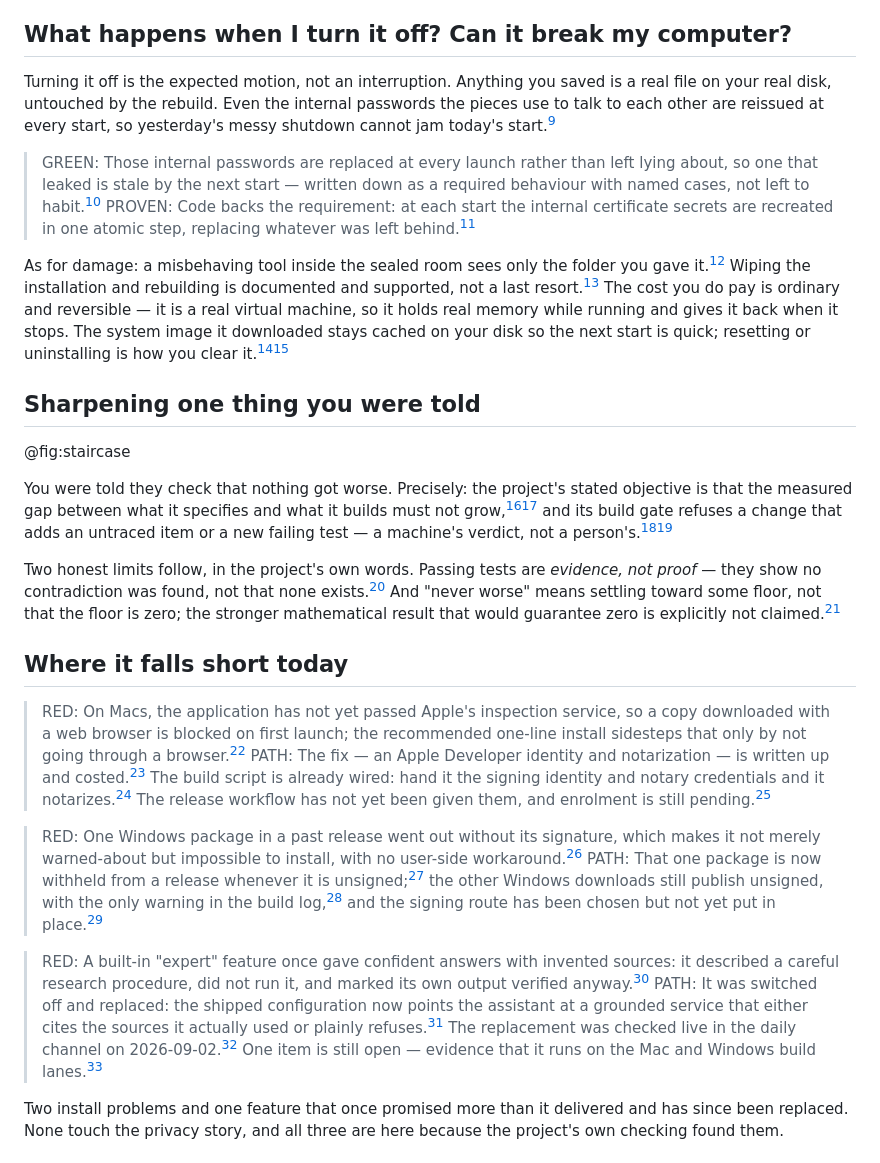
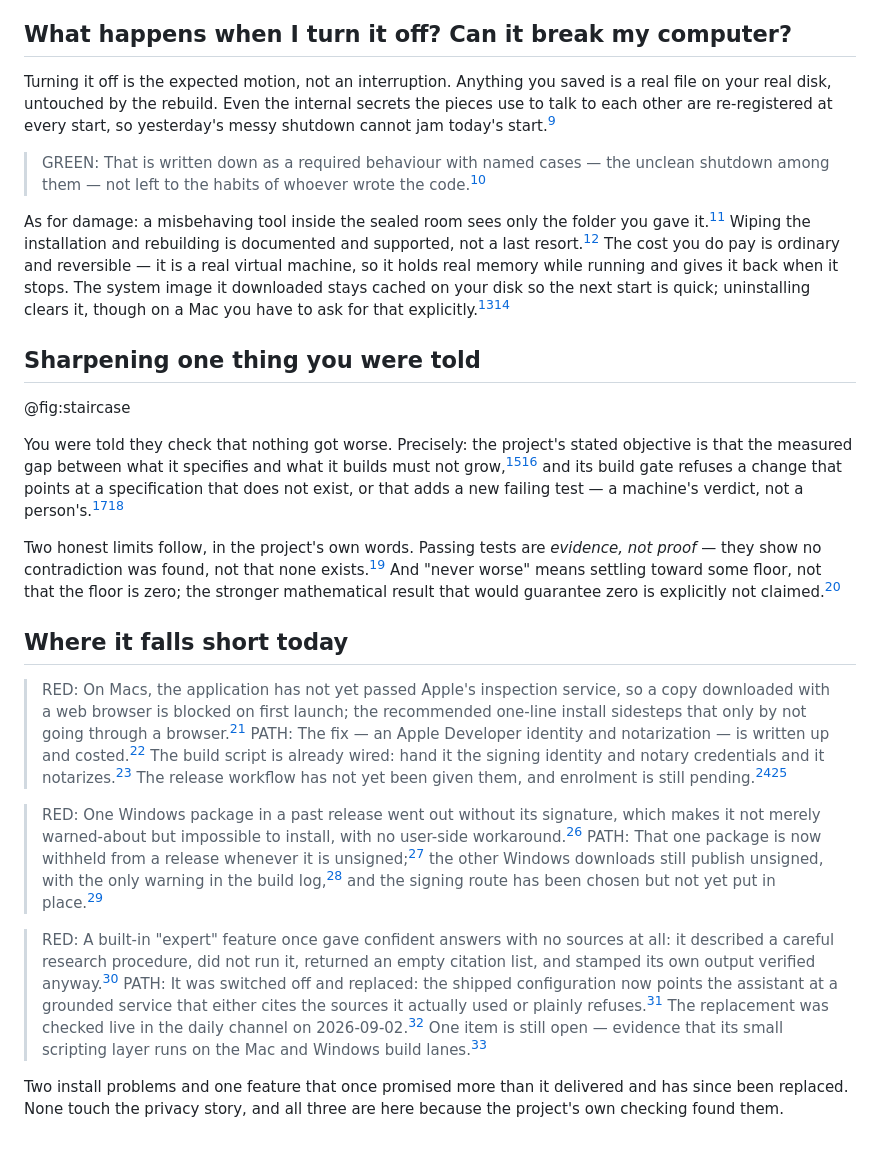
Before and after one commit to 8007342/tillandsias.org, a Markdown page: docs/matrix/level-2-phone.md, the part around one of its changes. Drawn GitHub-style.

Commit message:
Level 2: withdraw a false reassurance about leaked secrets
The verified claim said an internal secret that leaked is stale by the next
start. At the release this page pins, the unseal secret is explicitly reused
unchanged, the TLS leaf is kept unless it needs refreshing, and the role
secrets are reusable within a window. The claim was false in the reassuring
direction, which is the worst direction for this page.

It is replaced by what the source does support, with no substitute freshness
claim: the behaviour is written down as a requirement with named cases. The
prose above it now says secrets are re-registered at every start rather than
reissued, which is what the code does.

Also removed: a shown-argument marker added by hand after the audit and never
cross-examined, whose footnote pointed at a helper rather than at anything
per-start. Corrected with it: the reset command does not clear the cached
system image and the uninstaller preserves it on macOS unless asked to wipe;
the build gate refuses a reference to a specification that does not exist
rather than an untraced item; the expert feature returned no sources at all
rather than invented ones, which is what its own footnote quote says.

29 footnotes, all quoted, all resolving.

Co-Authored-By: Claude Opus 5 <noreply@anthropic.com>
Claude-Session: https://claude.ai/code/session_018yjZNi3iK1XAt7vN2mScX9

Co-Authored-By: Claude Code <noreply@tillandsias>
Generated-By: tool=claude-code

```diff
--- a/docs/matrix/level-2-phone.md
+++ b/docs/matrix/level-2-phone.md
@@ -20,31 +20,30 @@ The internet is needed only for ordinary, visible reasons: fetching the program,
 
 ## What happens when I turn it off? Can it break my computer?
 
-Turning it off is the expected motion, not an interruption. Anything you saved is a real file on your real disk, untouched by the rebuild. Even the internal passwords the pieces use to talk to each other are reissued at every start, so yesterday's messy shutdown cannot jam today's start.[^5]
+Turning it off is the expected motion, not an interruption. Anything you saved is a real file on your real disk, untouched by the rebuild. Even the internal secrets the pieces use to talk to each other are re-registered at every start, so yesterday's messy shutdown cannot jam today's start.[^5]
 
-> GREEN: Those internal passwords are replaced at every launch rather than left lying about, so one that leaked is stale by the next start — written down as a required behaviour with named cases, not left to habit.[^5]
-> PROVEN: Code backs the requirement: at each start the internal certificate secrets are recreated in one atomic step, replacing whatever was left behind.[^19]
+> GREEN: That is written down as a required behaviour with named cases — the unclean shutdown among them — not left to the habits of whoever wrote the code.[^5]
 
-As for damage: a misbehaving tool inside the sealed room sees only the folder you gave it.[^1] Wiping the installation and rebuilding is documented and supported, not a last resort.[^6] The cost you do pay is ordinary and reversible — it is a real virtual machine, so it holds real memory while running and gives it back when it stops. The system image it downloaded stays cached on your disk so the next start is quick; resetting or uninstalling is how you clear it.[^20][^6]
+As for damage: a misbehaving tool inside the sealed room sees only the folder you gave it.[^1] Wiping the installation and rebuilding is documented and supported, not a last resort.[^6] The cost you do pay is ordinary and reversible — it is a real virtual machine, so it holds real memory while running and gives it back when it stops. The system image it downloaded stays cached on your disk so the next start is quick; uninstalling clears it, though on a Mac you have to ask for that explicitly.[^20][^30]
 
 ## Sharpening one thing you were told
 
 @fig:staircase
 
-You were told they check that nothing got worse. Precisely: the project's stated objective is that the measured gap between what it specifies and what it builds must not grow,[^7][^21] and its build gate refuses a change that adds an untraced item or a new failing test — a machine's verdict, not a person's.[^22][^23]
+You were told they check that nothing got worse. Precisely: the project's stated objective is that the measured gap between what it specifies and what it builds must not grow,[^7][^21] and its build gate refuses a change that points at a specification that does not exist, or that adds a new failing test — a machine's verdict, not a person's.[^22][^23]
 
 Two honest limits follow, in the project's own words. Passing tests are *evidence, not proof* — they show no contradiction was found, not that none exists.[^8] And "never worse" means settling toward some floor, not that the floor is zero; the stronger mathematical result that would guarantee zero is explicitly not claimed.[^9]
 
 ## Where it falls short today
 
 > RED: On Macs, the application has not yet passed Apple's inspection service, so a copy downloaded with a web browser is blocked on first launch; the recommended one-line install sidesteps that only by not going through a browser.[^10]
-> PATH: The fix — an Apple Developer identity and notarization — is written up and costed.[^11] The build script is already wired: hand it the signing identity and notary credentials and it notarizes.[^24] The release workflow has not yet been given them, and enrolment is still pending.[^25]
+> PATH: The fix — an Apple Developer identity and notarization — is written up and costed.[^11] The build script is already wired: hand it the signing identity and notary credentials and it notarizes.[^24] The release workflow has not yet been given them, and enrolment is still pending.[^25][^10]
 
 > RED: One Windows package in a past release went out without its signature, which makes it not merely warned-about but impossible to install, with no user-side workaround.[^12]
 > PATH: That one package is now withheld from a release whenever it is unsigned;[^26] the other Windows downloads still publish unsigned, with the only warning in the build log,[^27] and the signing route has been chosen but not yet put in place.[^13]
 
-> RED: A built-in "expert" feature once gave confident answers with invented sources: it described a careful research procedure, did not run it, and marked its own output verified anyway.[^14]
-> PATH: It was switched off and replaced: the shipped configuration now points the assistant at a grounded service that either cites the sources it actually used or plainly refuses.[^28] The replacement was checked live in the daily channel on 2026-09-02.[^29] One item is still open — evidence that it runs on the Mac and Windows build lanes.[^15]
+> RED: A built-in "expert" feature once gave confident answers with no sources at all: it described a careful research procedure, did not run it, returned an empty citation list, and stamped its own output verified anyway.[^14]
+> PATH: It was switched off and replaced: the shipped configuration now points the assistant at a grounded service that either cites the sources it actually used or plainly refuses.[^28] The replacement was checked live in the daily channel on 2026-09-02.[^29] One item is still open — evidence that its small scripting layer runs on the Mac and Windows build lanes.[^15]
 
 Two install problems and one feature that once promised more than it delivered and has since been replaced. None touch the privacy story, and all three are here because the project's own checking found them.
 
```
Also changed, not shown: other parts of docs/matrix/level-2-phone.md (+2 -2 lines).
